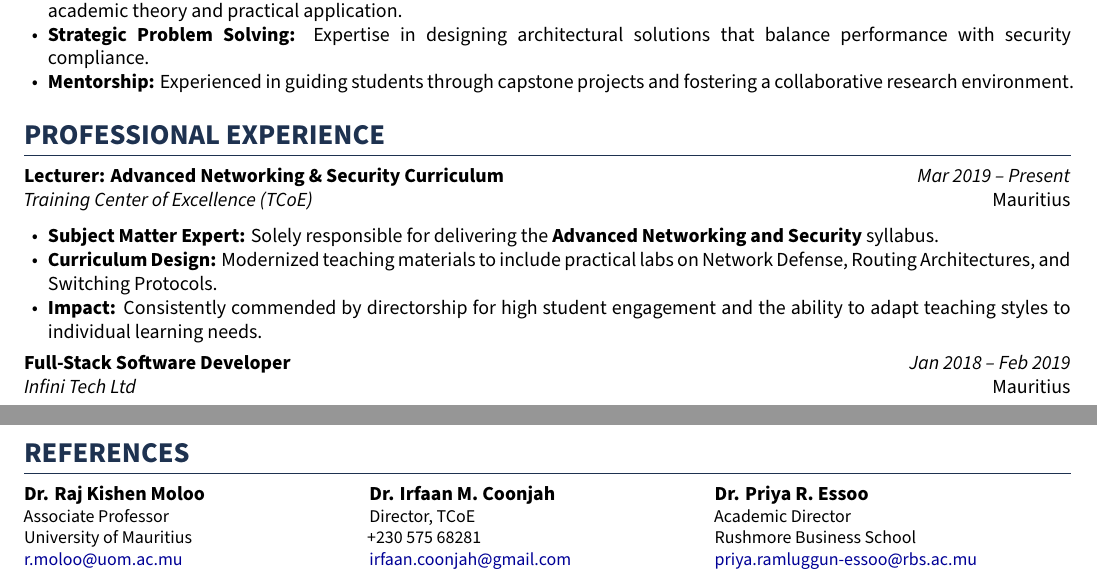
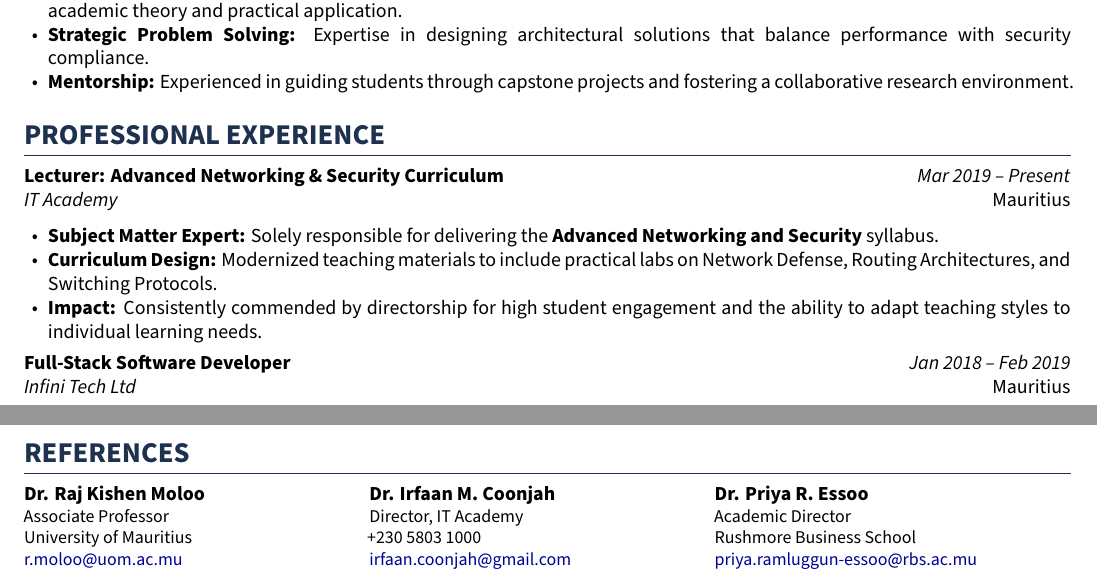
Before and after one commit to Anu-bhav/cv_resume, a LaTeX CV (cv.tex): two parts of pages 1 and 2 of 2, joined at a grey line, cut so that both start at the same text. Compiled offline with XeLaTeX.

Commit message:
updated company

```diff
--- a/cv.tex
+++ b/cv.tex
@@ -129,7 +129,7 @@
 % --- Professional Experience ---
 \section*{Professional Experience}
 
-\entry{Lecturer: Advanced Networking \& Security Curriculum}{Mar 2019 -- Present}{Training Center of Excellence (TCoE)}{Mauritius}
+\entry{Lecturer: Advanced Networking \& Security Curriculum}{Mar 2019 -- Present}{IT Academy}{Mauritius}
 \begin{itemize}[noitemsep,topsep=2pt,leftmargin=1.2em]
     \item \textbf{Subject Matter Expert:} Solely responsible for delivering the \textbf{Advanced Networking and Security} syllabus.
     \item \textbf{Curriculum Design:} Modernized teaching materials to include practical labs on Network Defense, Routing Architectures, and Switching Protocols.
@@ -171,8 +171,8 @@
 \end{minipage}%
 \begin{minipage}[t]{0.33\textwidth}
     \textbf{Dr. Irfaan M. Coonjah} \\
-    \small Director, TCoE \\
-    +230 575 68281 \\
+    \small Director, IT Academy \\
+    +230 5803 1000 \\
     \href{mailto:irfaan.coonjah@gmail.com}{irfaan.coonjah@gmail.com}
 \end{minipage}%
 \begin{minipage}[t]{0.33\textwidth}
```
Also changed, not shown: output/cv.pdf, 2 other files.
